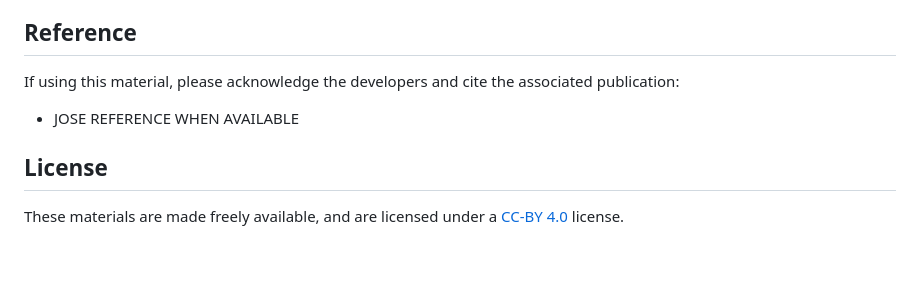
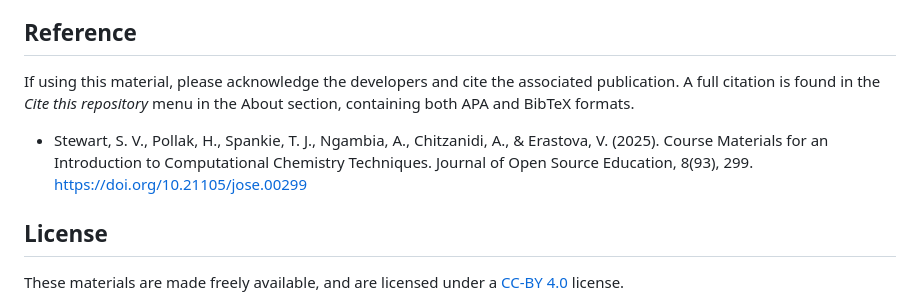
Before and after one commit to Edinburgh-Chemistry-Teaching/MD_ResearchTechniques, a Markdown page: README.md, the part around the change printed below. Rendered like a GitHub page; blank space fills up the shorter version.

Commit message:
Updating citation in README.md

```diff
--- a/README.md
+++ b/README.md
@@ -100,9 +100,9 @@ If you just want to tell us how you have been using the resource just send us an
 
 ## Reference
 
-If using this material, please acknowledge the developers and cite the associated publication:
+If using this material, please acknowledge the developers and cite the associated publication. A full citation is found in the *Cite this repository* menu in the About section, containing both APA and BibTeX formats.
 
-- JOSE REFERENCE WHEN AVAILABLE
+- Stewart, S. V., Pollak, H., Spankie, T. J., Ngambia, A., Chitzanidi, A., & Erastova, V. (2025). Course Materials for an Introduction to Computational Chemistry Techniques. Journal of Open Source Education, 8(93), 299. https://doi.org/10.21105/jose.00299
 
 
 
```
Also changed, not shown: other parts of README.md (+1 -1 lines).
